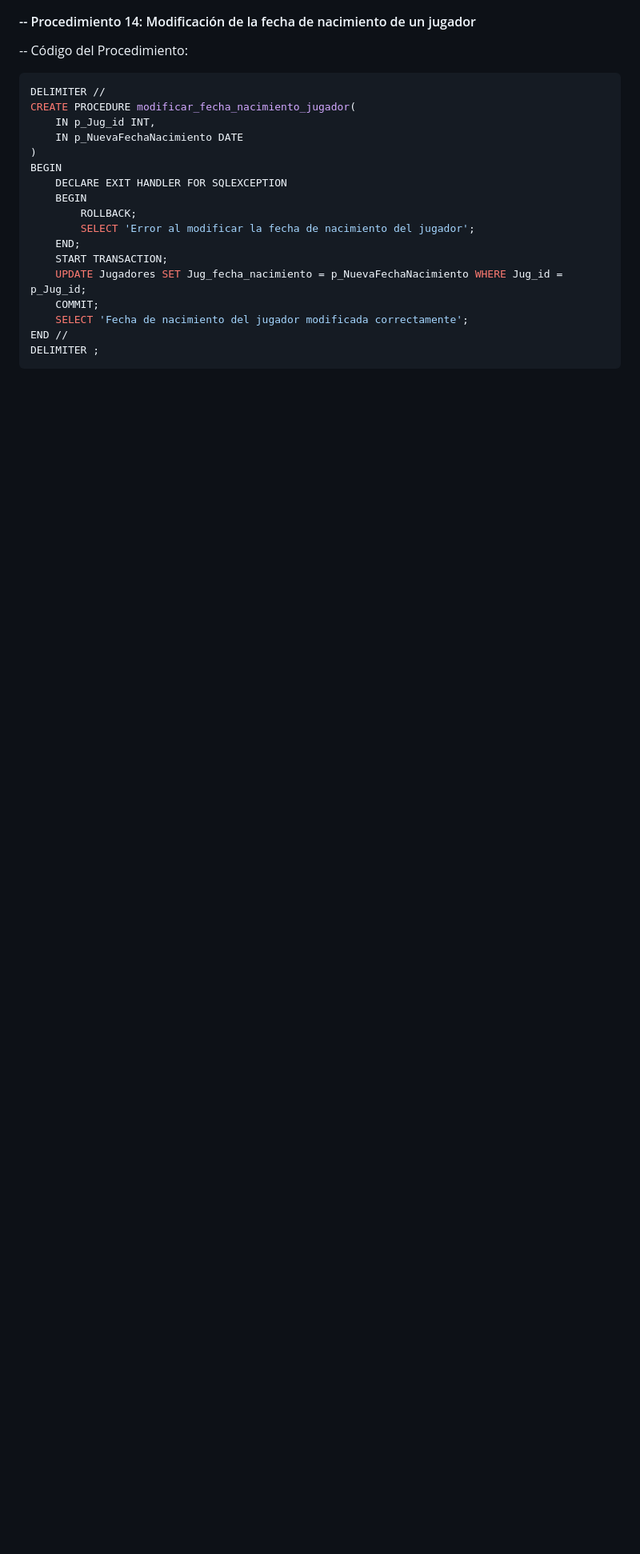
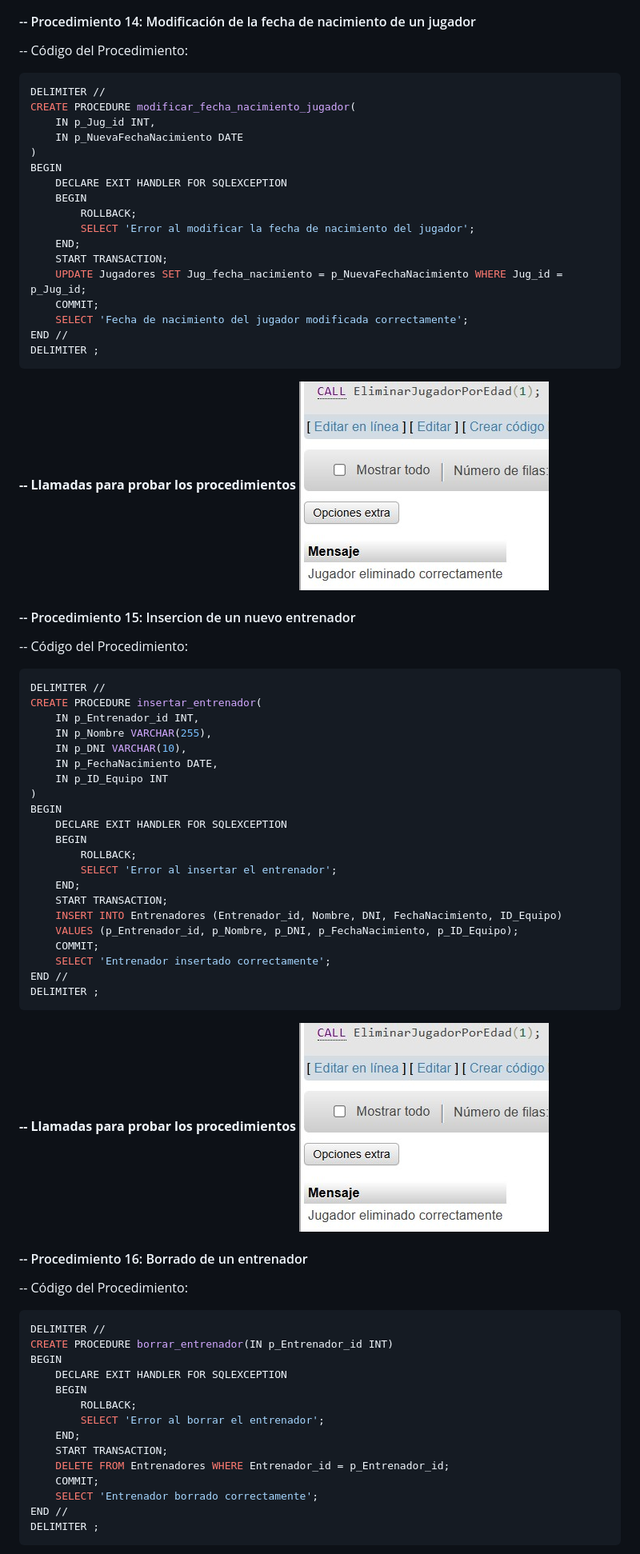
Before and after one commit to QuiliDev/leaguebizkaia-app.github.io, a Markdown page: index.md, the part around the change printed below. Shown: that part at 80% size. Drawn GitHub-style; blank space fills up the shorter version.

````diff
--- a/index.md
+++ b/index.md
@@ -524,3 +524,59 @@ BEGIN
 END //
 DELIMITER ;
 ```
+
+__-- Llamadas para probar los procedimientos__
+![Texto alternativo](./imagenes/imagen10.jpg)
+
+#### -- Procedimiento 15: Insercion de un nuevo entrenador
+
+-- Código del Procedimiento:
+
+```sql
+DELIMITER //
+CREATE PROCEDURE insertar_entrenador(
+    IN p_Entrenador_id INT,
+    IN p_Nombre VARCHAR(255),
+    IN p_DNI VARCHAR(10),
+    IN p_FechaNacimiento DATE,
+    IN p_ID_Equipo INT
+)
+BEGIN
+    DECLARE EXIT HANDLER FOR SQLEXCEPTION
+    BEGIN
+        ROLLBACK;
+        SELECT 'Error al insertar el entrenador';
+    END;
+    START TRANSACTION;
+    INSERT INTO Entrenadores (Entrenador_id, Nombre, DNI, FechaNacimiento, ID_Equipo)
+    VALUES (p_Entrenador_id, p_Nombre, p_DNI, p_FechaNacimiento, p_ID_Equipo);
+    COMMIT;
+    SELECT 'Entrenador insertado correctamente';
+END //
+DELIMITER ;
+```
+
+__-- Llamadas para probar los procedimientos__
+![Texto alternativo](./imagenes/imagen10.jpg)
+
+#### -- Procedimiento 16: Borrado de un entrenador
+
+-- Código del Procedimiento:
+
+```sql
+DELIMITER //
+CREATE PROCEDURE borrar_entrenador(IN p_Entrenador_id INT)
+BEGIN
+    DECLARE EXIT HANDLER FOR SQLEXCEPTION
+    BEGIN
+        ROLLBACK;
+        SELECT 'Error al borrar el entrenador';
+    END;
+    START TRANSACTION;
+    DELETE FROM Entrenadores WHERE Entrenador_id = p_Entrenador_id;
+    COMMIT;
+    SELECT 'Entrenador borrado correctamente';
+END //
+DELIMITER ;
+```
+
````
Also changed, not shown: other parts of index.md (+38 -1 lines).
